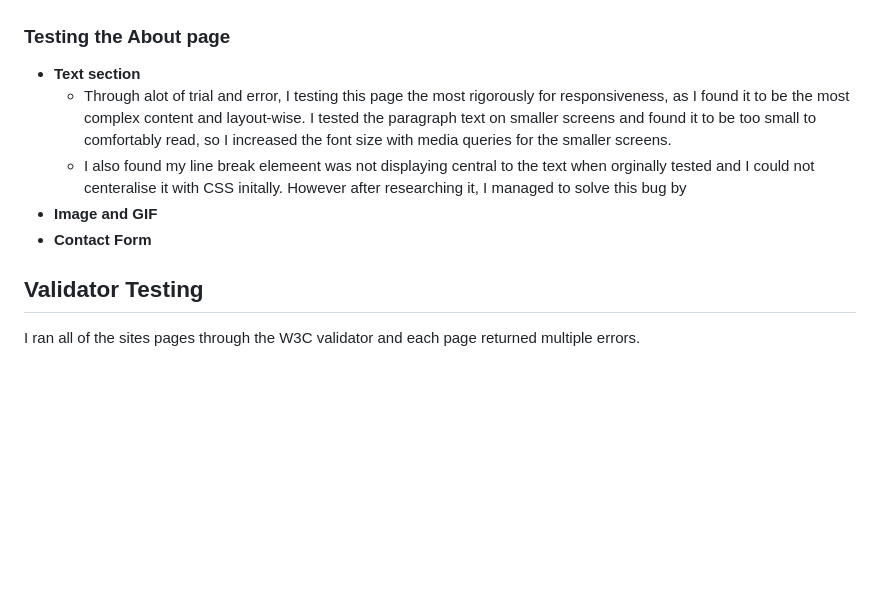
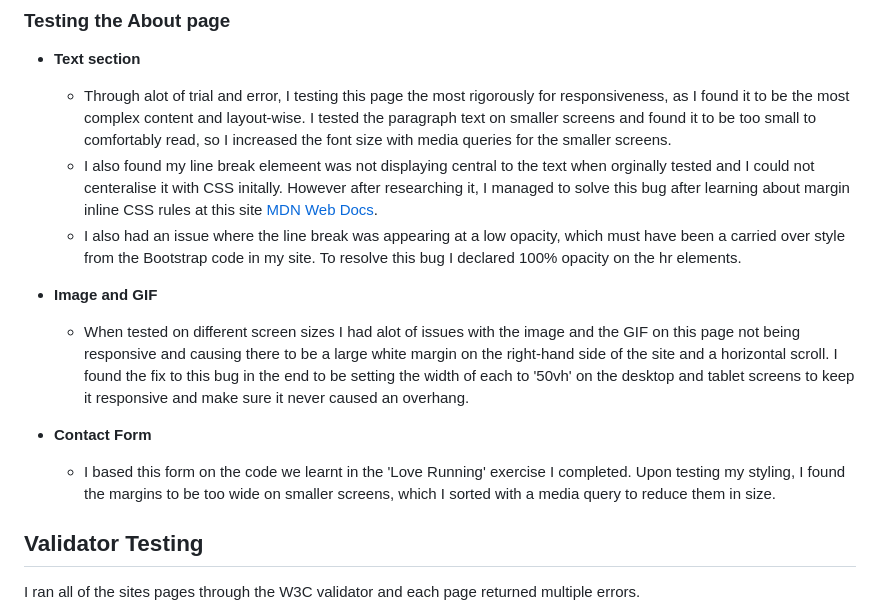
Before and after one commit to kateuj/kate-brush-portfolio, a Markdown page: README.md, the part around the change. Drawn GitHub-style; blank space fills up the shorter version.

Commit message:
added testing the about page content to README

```diff
--- a/README.md
+++ b/README.md
@@ -222,9 +222,14 @@ Running with the theme of adding personality to my site, as well as finding a ty
 
 * **Text section**
   * Through alot of trial and error, I testing this page the most rigorously for responsiveness, as I found it to be the most complex content and layout-wise. I tested the paragraph text on smaller screens and found it to be too small to comfortably read, so I increased the font size with media queries for the smaller screens.
-  * I also found my line break elemeent was not displaying central to the text when orginally tested and I could not centeralise it with CSS initally. However after researching it, I managed to solve this bug by
+  * I also found my line break elemeent was not displaying central to the text when orginally tested and I could not centeralise it with CSS initally. However after researching it, I managed to solve this bug after learning about margin inline CSS rules at this site [MDN Web Docs](https://developer.mozilla.org/en-US/docs/Web/CSS/margin-inline).
+  * I also had an issue where the line break was appearing at a low opacity, which must have been a carried over style from the Bootstrap code in my site. To resolve this bug I declared 100% opacity on the hr elements.
+
 * **Image and GIF**
+  * When tested on different screen sizes I had alot of issues with the image and the GIF on this page not being responsive and causing there to be a large white margin on the right-hand side of the site and a horizontal scroll. I found the fix to this bug in the end to be setting the width of each to '50vh' on the desktop and tablet screens to keep it responsive and make sure it never caused an overhang.
+
 * **Contact Form**
+  * I based this form on the code we learnt in the 'Love Running' exercise I completed. Upon testing my styling, I found the margins to be too wide on smaller screens, which I sorted with a media query to reduce them in size.
 
 ## Validator Testing
 
```
